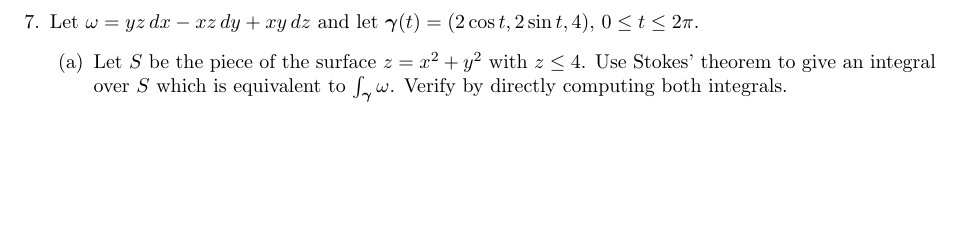
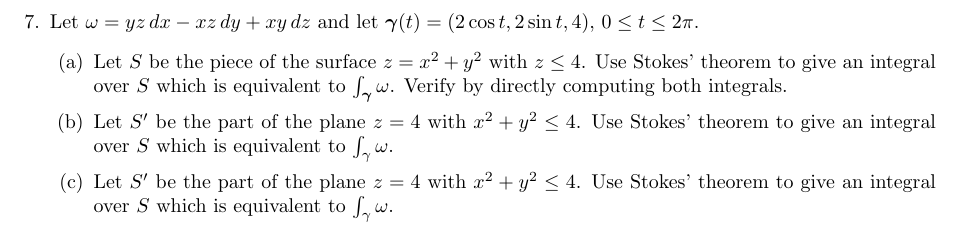
Before and after one commit to poonkeegan/school, a LaTeX document (matb42/a10.tex): part of page 7 of 7, cut so that both start at the same text, the shorter picture padded with empty space. Compiled offline with pdfLaTeX.

Commit message:
Mon Mar 26 11:34:25 EDT 2018

```diff
--- a/matb42/a10.tex
+++ b/matb42/a10.tex
@@ -95,6 +95,10 @@ Apr 3rd 2018}
     \item Let $\omega = yz\, dx - xz \, dy + xy \, dz$ and let $\boldsymbol \gamma(t) = (2\cos t, 2\sin t, 4),\, 0 \leq t \leq 2\pi$.
     \begin{enumerate}
         \item Let $S$ be the piece of the surface $z = x^2 + y^2$ with $z \leq 4$. Use Stokes' theorem to give an integral over $S$ which is equivalent to $\int_{\boldsymbol \gamma} \omega$. Verify by directly computing both integrals.
+        \item Let $S'$ be the part of the plane $z=4$ with $x^2 + y^2 \leq 4$. Use Stokes' theorem to give an integral over $S$ which is equivalent to $\int_{\gamma} \omega$.
+
+        \item Let $S'$ be the part of the plane $z=4$ with $x^2 + y^2 \leq 4$. Use Stokes' theorem to give an integral over $S$ which is equivalent to $\int_{\gamma} \omega$.
+
     \end{enumerate}
 \end{enumerate}
 \end{document}
```
Also changed, not shown: matb42/a10.pdf.
